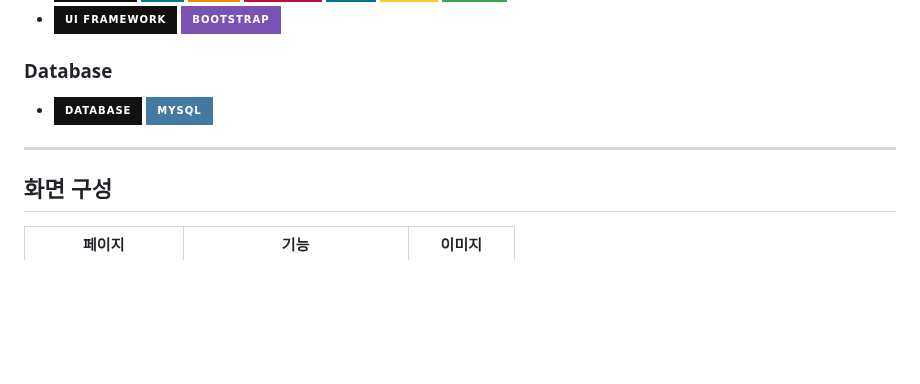
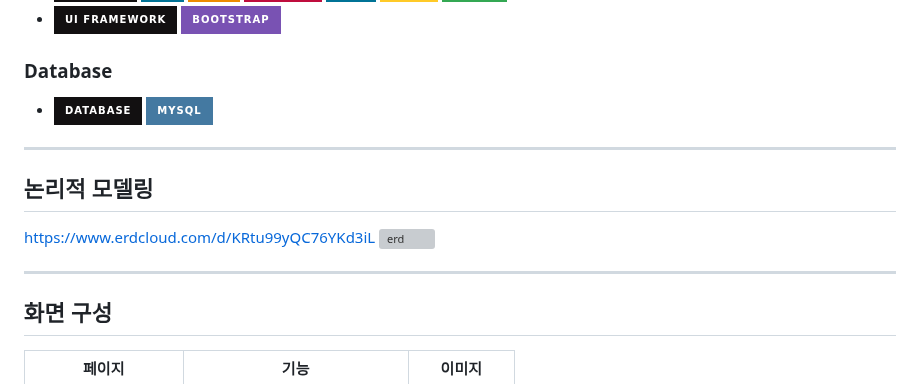
Before and after one commit to KimMJ0964/SportsMate-Server, a Markdown page: README.md, the part around the change. Rendered like a GitHub page; badges without logos; blank space fills up the shorter version; grey boxes are pictures that could not be loaded.

```diff
--- a/README.md
+++ b/README.md
@@ -87,6 +87,13 @@
 
 ---
 
+## 논리적 모델링
+
+https://www.erdcloud.com/d/KRtu99yQC76YKd3iL
+![erd](https://github.com/user-attachments/assets/679684e6-43b9-487a-a4e2-032be899ebb7)
+
+---
+
 ## 화면 구성
 
 | **페이지**                    | **기능**                                                                                                                                                            | **이미지**                    |
```
